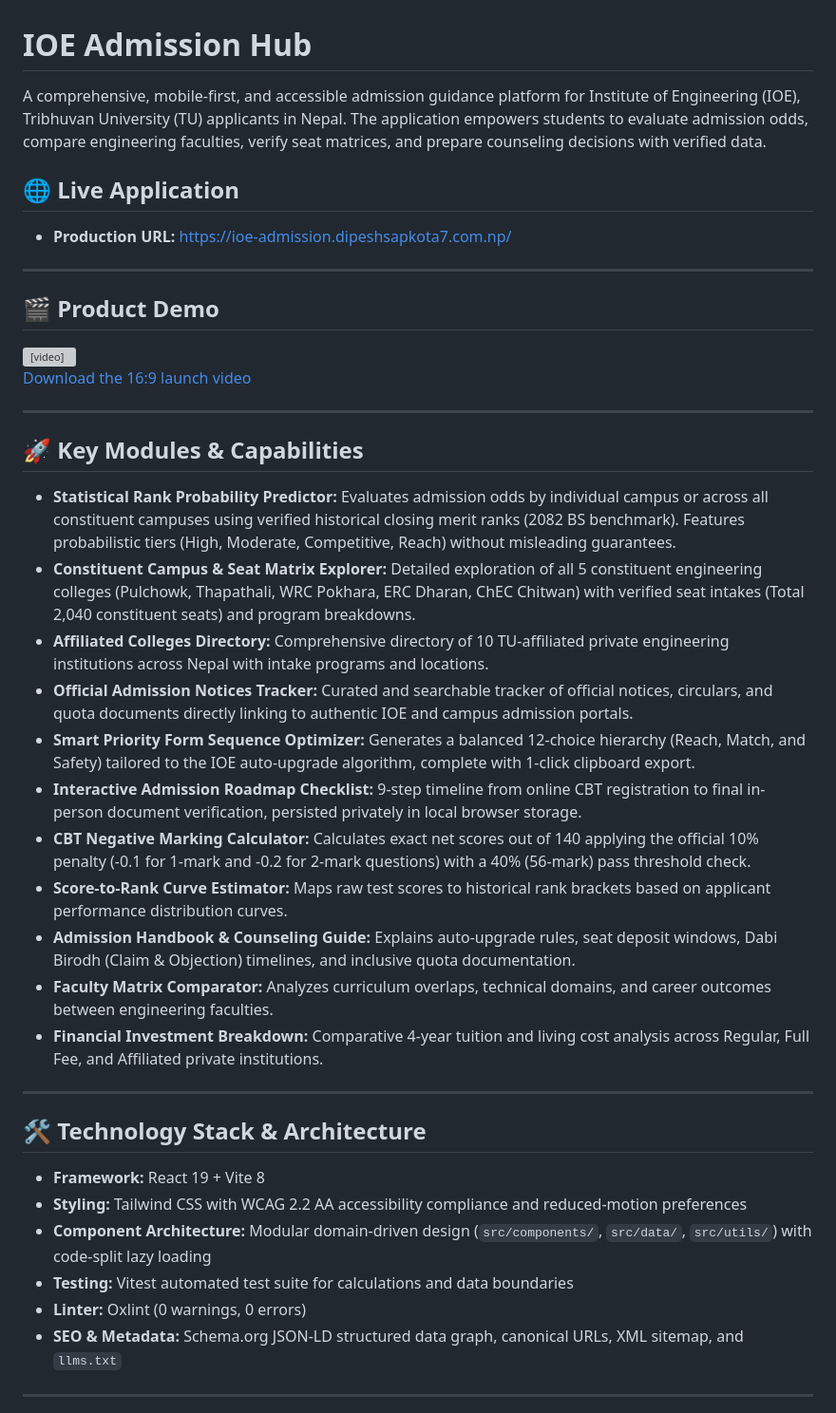
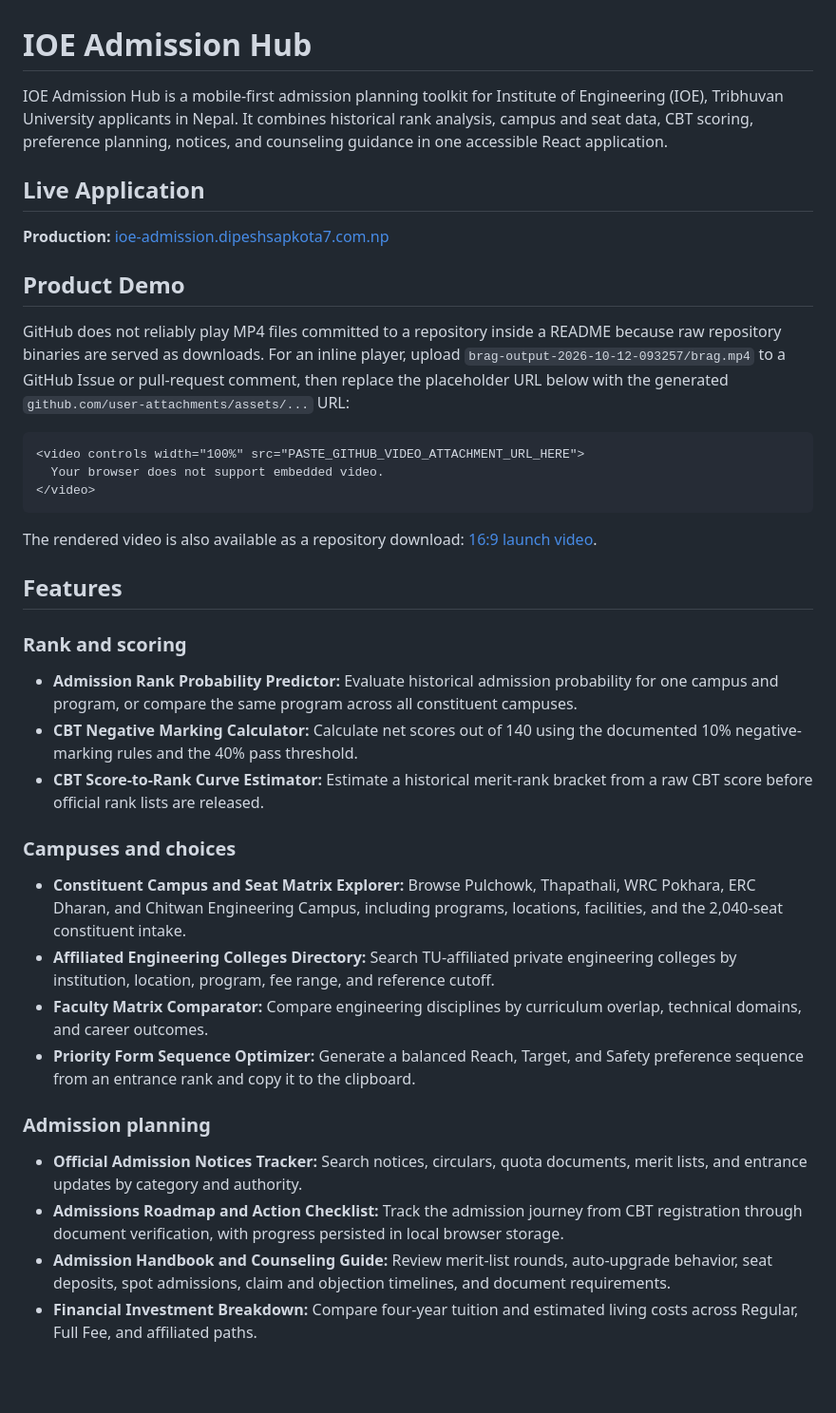
Before and after one commit to Dszae/ioe-admission-guide, a Markdown page: README.md, the part around one of its changes. Shown at 95% size. Rendered like a GitHub page; blank space fills up the shorter version; grey boxes are pictures that could not be loaded.

````diff
--- a/README.md
+++ b/README.md
@@ -1,46 +1,42 @@
 # IOE Admission Hub
 
-A comprehensive, mobile-first, and accessible admission guidance platform for Institute of Engineering (IOE), Tribhuvan University (TU) applicants in Nepal. The application empowers students to evaluate admission odds, compare engineering faculties, verify seat matrices, and prepare counseling decisions with verified data.
+IOE Admission Hub is a mobile-first admission planning toolkit for Institute of Engineering (IOE), Tribhuvan University applicants in Nepal. It combines historical rank analysis, campus and seat data, CBT scoring, preference planning, notices, and counseling guidance in one accessible React application.
 
-## 🌐 Live Application
-- **Production URL:** [https://ioe-admission.dipeshsapkota7.com.np/](https://ioe-admission.dipeshsapkota7.com.np/)
+## Live Application
 
----
+**Production:** [ioe-admission.dipeshsapkota7.com.np](https://ioe-admission.dipeshsapkota7.com.np/)
 
-## 🎬 Product Demo
+## Product Demo
 
-<video controls width="100%" src="https://raw.githubusercontent.com/Dszae/ioe-admission-guide/main/brag-output-2026-10-12-093257/brag.mp4">
-	Your browser does not support embedded video. [Download the product demo](https://raw.githubusercontent.com/Dszae/ioe-admission-guide/main/brag-output-2026-10-12-093257/brag.mp4).
+GitHub does not reliably play MP4 files committed to a repository inside a README because raw repository binaries are served as downloads. For an inline player, upload `brag-output-2026-10-12-093257/brag.mp4` to a GitHub Issue or pull-request comment, then replace the placeholder URL below with the generated `github.com/user-attachments/assets/...` URL:
+
+```html
+<video controls width="100%" src="PASTE_GITHUB_VIDEO_ATTACHMENT_URL_HERE">
+  Your browser does not support embedded video.
 </video>
+```
 
-[Download the 16:9 launch video](https://raw.githubusercontent.com/Dszae/ioe-admission-guide/main/brag-output-2026-10-12-093257/brag.mp4)
+The rendered video is also available as a repository download: [16:9 launch video](brag-output-2026-10-12-093257/brag.mp4).
 
----
+## Features
 
-## 🚀 Key Modules & Capabilities
+### Rank and scoring
 
-* **Statistical Rank Probability Predictor:** Evaluates admission odds by individual campus or across all constituent campuses using verified historical closing merit ranks (2082 BS benchmark). Features probabilistic tiers (High, Moderate, Competitive, Reach) without misleading guarantees.
-* **Constituent Campus & Seat Matrix Explorer:** Detailed exploration of all 5 constituent engineering colleges (Pulchowk, Thapathali, WRC Pokhara, ERC Dharan, ChEC Chitwan) with verified seat intakes (Total 2,040 constituent seats) and program breakdowns.
-* **Affiliated Colleges Directory:** Comprehensive directory of 10 TU-affiliated private engineering institutions across Nepal with intake programs and locations.
-* **Official Admission Notices Tracker:** Curated and searchable tracker of official notices, circulars, and quota documents directly linking to authentic IOE and campus admission portals.
-* **Smart Priority Form Sequence Optimizer:** Generates a balanced 12-choice hierarchy (Reach, Match, and Safety) tailored to the IOE auto-upgrade algorithm, complete with 1-click clipboard export.
-* **Interactive Admission Roadmap Checklist:** 9-step timeline from online CBT registration to final in-person document verification, persisted privately in local browser storage.
-* **CBT Negative Marking Calculator:** Calculates exact net scores out of 140 applying the official 10% penalty (-0.1 for 1-mark and -0.2 for 2-mark questions) with a 40% (56-mark) pass threshold check.
-* **Score-to-Rank Curve Estimator:** Maps raw test scores to historical rank brackets based on applicant performance distribution curves.
-* **Admission Handbook & Counseling Guide:** Explains auto-upgrade rules, seat deposit windows, Dabi Birodh (Claim & Objection) timelines, and inclusive quota documentation.
-* **Faculty Matrix Comparator:** Analyzes curriculum overlaps, technical domains, and career outcomes between engineering faculties.
-* **Financial Investment Breakdown:** Comparative 4-year tuition and living cost analysis across Regular, Full Fee, and Affiliated private institutions.
+- **Admission Rank Probability Predictor:** Evaluate historical admission probability for one campus and program, or compare the same program across all constituent campuses.
+- **CBT Negative Marking Calculator:** Calculate net scores out of 140 using the documented 10% negative-marking rules and the 40% pass threshold.
+- **CBT Score-to-Rank Curve Estimator:** Estimate a historical merit-rank bracket from a raw CBT score before official rank lists are released.
 
----
+### Campuses and choices
 
-## 🛠️ Technology Stack & Architecture
+- **Constituent Campus and Seat Matrix Explorer:** Browse Pulchowk, Thapathali, WRC Pokhara, ERC Dharan, and Chitwan Engineering Campus, including programs, locations, facilities, and the 2,040-seat constituent intake.
+- **Affiliated Engineering Colleges Directory:** Search TU-affiliated private engineering colleges by institution, location, program, fee range, and reference cutoff.
+- **Faculty Matrix Comparator:** Compare engineering disciplines by curriculum overlap, technical domains, and career outcomes.
+- **Priority Form Sequence Optimizer:** Generate a balanced Reach, Target, and Safety preference sequence from an entrance rank and copy it to the clipboard.
 
-- **Framework:** React 19 + Vite 8
-- **Styling:** Tailwind CSS with WCAG 2.2 AA accessibility compliance and reduced-motion preferences
-- **Component Architecture:** Modular domain-driven design (`src/components/`, `src/data/`, `src/utils/`) with code-split lazy loading
-- **Testing:** Vitest automated test suite for calculations and data boundaries
-- **Linter:** Oxlint (0 warnings, 0 errors)
-- **SEO & Metadata:** Schema.org JSON-LD structured data graph, canonical URLs, XML sitemap, and `llms.txt`
+### Admission planning
 
----
+- **Official Admission Notices Tracker:** Search notices, circulars, quota documents, merit lists, and entrance updates by category and authority.
+- **Admissions Roadmap and Action Checklist:** Track the admission journey from CBT registration through document verification, with progress persisted in local browser storage.
+- **Admission Handbook and Counseling Guide:** Review merit-list rounds, auto-upgrade behavior, seat deposits, spot admissions, claim and objection timelines, and document requirements.
+- **Financial Investment Breakdown:** Compare four-year tuition and estimated living costs across Regular, Full Fee, and affiliated paths.
 
````
Also changed, not shown: other parts of README.md (+50 -40 lines).
